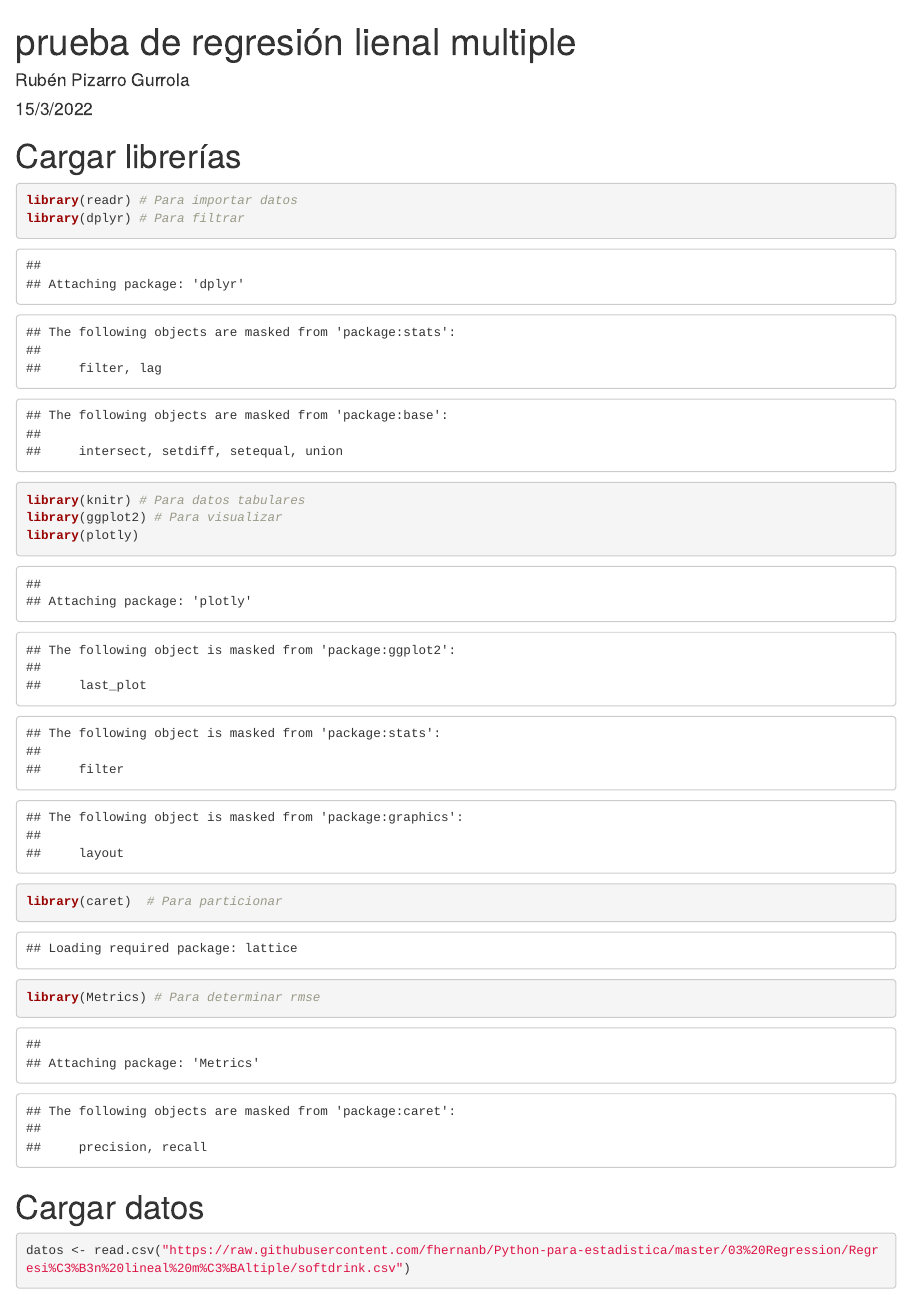
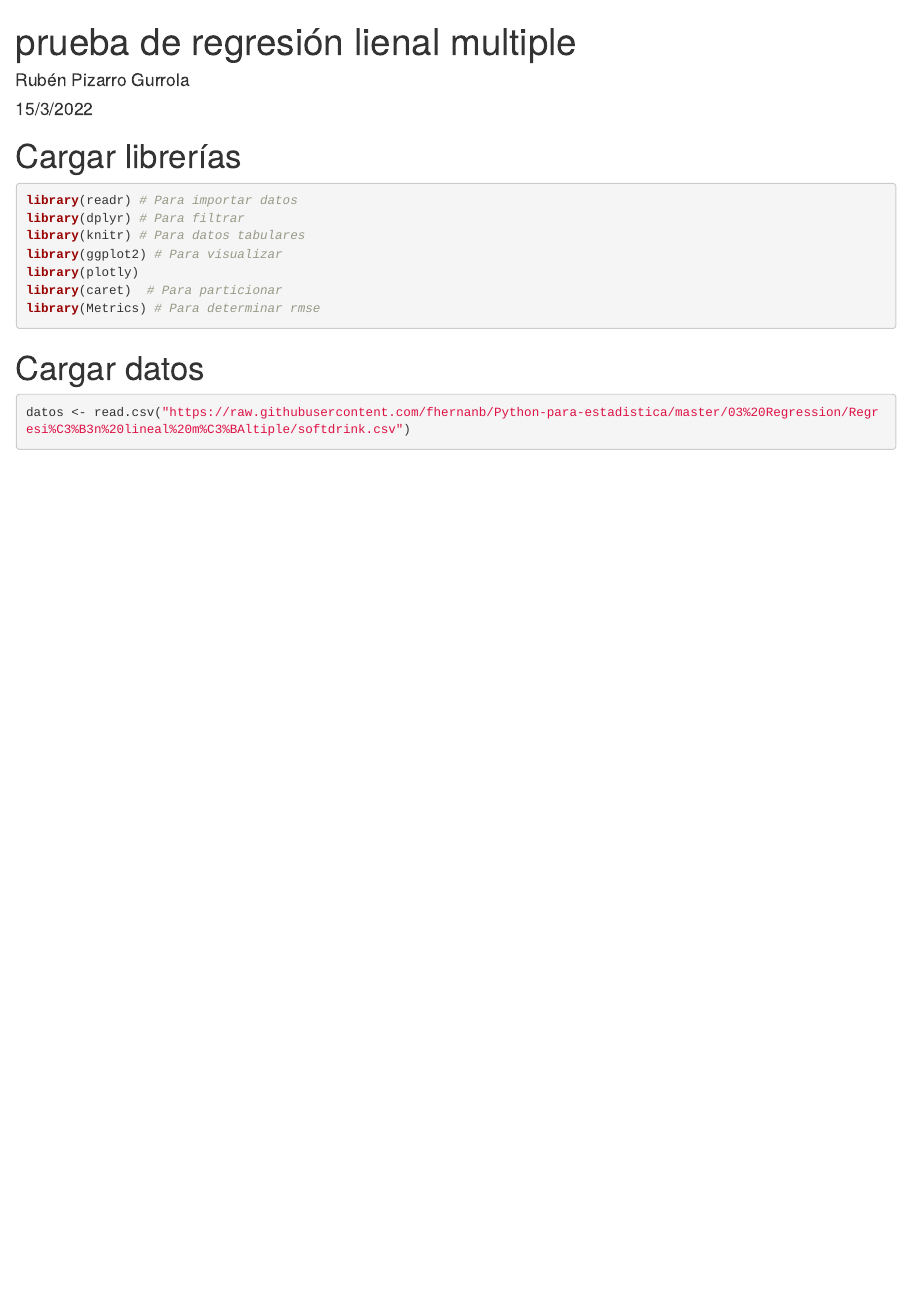
Before and after one commit to rpizarrog/Analisis-Inteligente-de-datos, an R Markdown document (R documentos markdown/prueba regresiOn lineal multiple.rmd): the page in a window 1100 px wide, from its top. Rendered offline with R 4.5, knitr and Pandoc, with nearby package versions; some code elsewhere in the file could not run offline.

Commit message:
Add files via upload

````diff
--- a/R documentos markdown/prueba regresiOn lineal multiple.rmd
+++ b/R documentos markdown/prueba regresiOn lineal multiple.rmd
@@ -7,7 +7,7 @@ output: html_document
 
 
 # Cargar librerías
-```{r}
+```{r message=FALSE, warning=FALSE}
 library(readr) # Para importar datos
 library(dplyr) # Para filtrar
 library(knitr) # Para datos tabulares
````
Also changed, not shown: R documentos markdown/prueba regresiOn lineal multiple.rmd (5 more changed lines).
